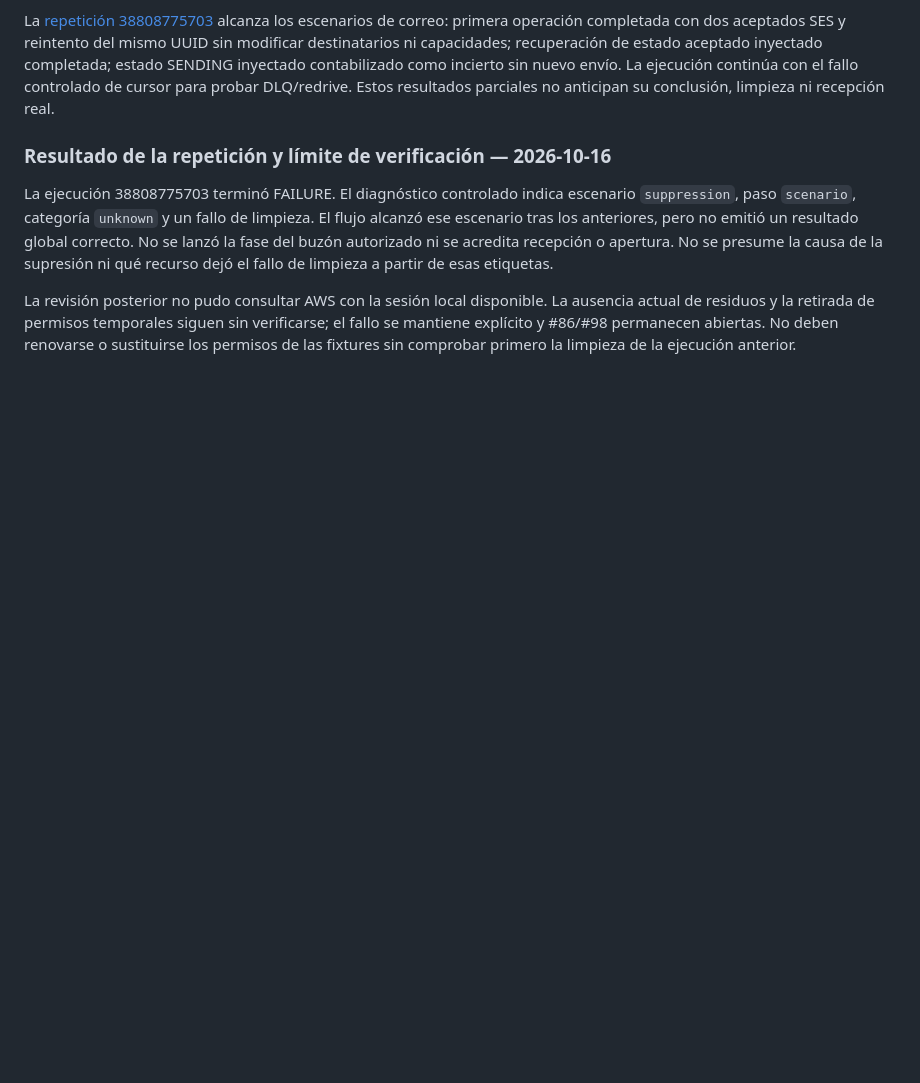
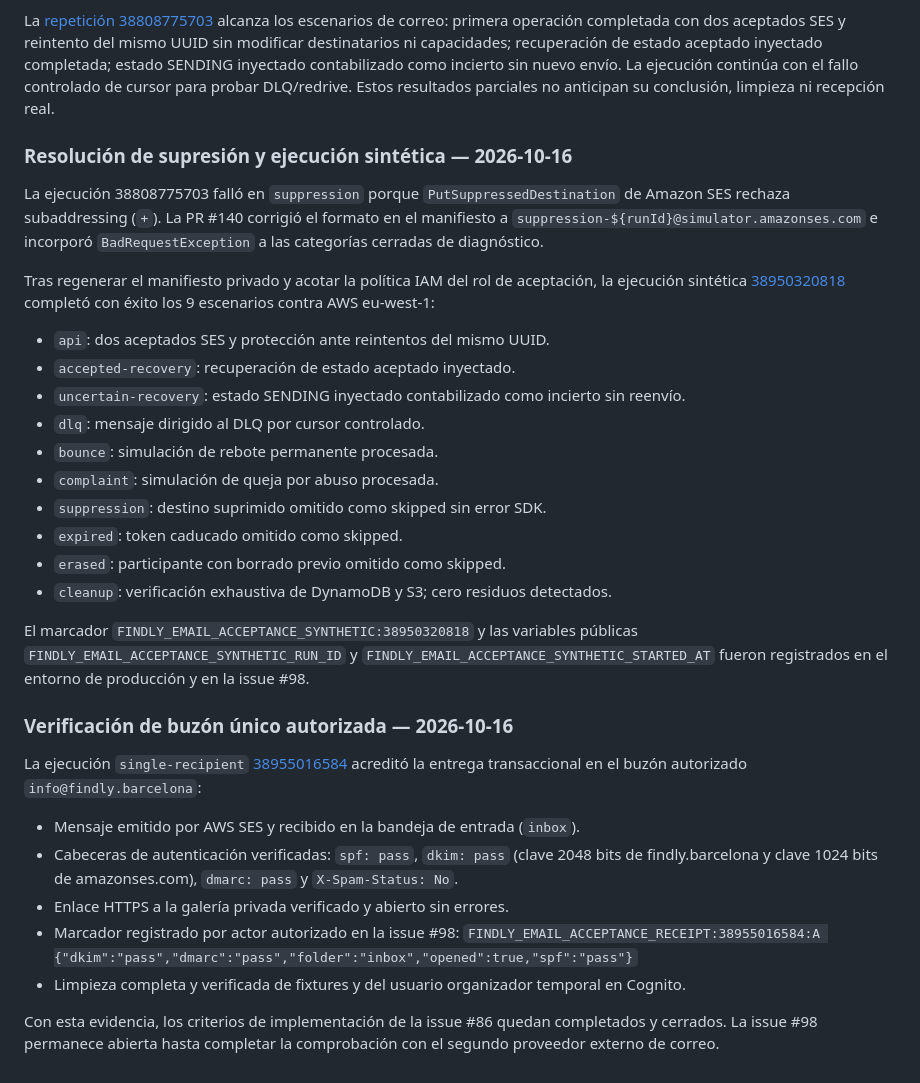
Before and after one commit to upc-malvaviscos/findly, a Markdown page: docs/evidence/issue-98-ses-production.md, the part around the change. GitHub-like rendering; blank space fills up the shorter version.

Commit message:
docs(email): synchronize verified single-recipient acceptance and close issue #86

```diff
--- a/docs/evidence/issue-98-ses-production.md
+++ b/docs/evidence/issue-98-ses-production.md
@@ -592,17 +592,42 @@ SENDING inyectado contabilizado como incierto sin nuevo envío. La ejecución
 continúa con el fallo controlado de cursor para probar DLQ/redrive. Estos
 resultados parciales no anticipan su conclusión, limpieza ni recepción real.
 
-### Resultado de la repetición y límite de verificación — 2026-10-16
+### Resolución de supresión y ejecución sintética — 2026-10-16
 
-La ejecución 38808775703 terminó FAILURE. El diagnóstico controlado indica
-escenario `suppression`, paso `scenario`, categoría `unknown` y un fallo de
-limpieza. El flujo alcanzó ese escenario tras los anteriores, pero no emitió
-un resultado global correcto. No se lanzó la fase del buzón autorizado ni
-se acredita recepción o apertura. No se presume la causa de la supresión ni
-qué recurso dejó el fallo de limpieza a partir de esas etiquetas.
+La ejecución 38808775703 falló en `suppression` porque `PutSuppressedDestination`
+de Amazon SES rechaza subaddressing (`+`). La PR #140 corrigió el formato en el
+manifiesto a `suppression-${runId}@simulator.amazonses.com` e incorporó
+`BadRequestException` a las categorías cerradas de diagnóstico.
 
-La revisión posterior no pudo consultar AWS con la sesión local disponible.
-La ausencia actual de residuos y la retirada de permisos temporales siguen
-sin verificarse; el fallo se mantiene explícito y #86/#98 permanecen abiertas.
-No deben renovarse o sustituirse los permisos de las fixtures sin comprobar
-primero la limpieza de la ejecución anterior.
+Tras regenerar el manifiesto privado y acotar la política IAM del rol de
+aceptación, la ejecución sintética [38950320818](https://github.com/upc-malvaviscos/findly/actions/runs/38950320818)
+completó con éxito los 9 escenarios contra AWS eu-west-1:
+
+- `api`: dos aceptados SES y protección ante reintentos del mismo UUID.
+- `accepted-recovery`: recuperación de estado aceptado inyectado.
+- `uncertain-recovery`: estado SENDING inyectado contabilizado como incierto sin reenvío.
+- `dlq`: mensaje dirigido al DLQ por cursor controlado.
+- `bounce`: simulación de rebote permanente procesada.
+- `complaint`: simulación de queja por abuso procesada.
+- `suppression`: destino suprimido omitido como skipped sin error SDK.
+- `expired`: token caducado omitido como skipped.
+- `erased`: participante con borrado previo omitido como skipped.
+- `cleanup`: verificación exhaustiva de DynamoDB y S3; cero residuos detectados.
+
+El marcador `FINDLY_EMAIL_ACCEPTANCE_SYNTHETIC:38950320818` y las variables públicas
+`FINDLY_EMAIL_ACCEPTANCE_SYNTHETIC_RUN_ID` y `FINDLY_EMAIL_ACCEPTANCE_SYNTHETIC_STARTED_AT`
+fueron registrados en el entorno de producción y en la issue #98.
+
+### Verificación de buzón único autorizada — 2026-10-16
+
+La ejecución `single-recipient` [38955016584](https://github.com/upc-malvaviscos/findly/actions/runs/38955016584)
+acreditó la entrega transaccional en el buzón autorizado `info@findly.barcelona`:
+
+- Mensaje emitido por AWS SES y recibido en la bandeja de entrada (`inbox`).
+- Cabeceras de autenticación verificadas: `spf: pass`, `dkim: pass` (clave 2048 bits de findly.barcelona y clave 1024 bits de amazonses.com), `dmarc: pass` y `X-Spam-Status: No`.
+- Enlace HTTPS a la galería privada verificado y abierto sin errores.
+- Marcador registrado por actor autorizado en la issue #98:
+  `FINDLY_EMAIL_ACCEPTANCE_RECEIPT:38955016584:A {"dkim":"pass","dmarc":"pass","folder":"inbox","opened":true,"spf":"pass"}`
+- Limpieza completa y verificada de fixtures y del usuario organizador temporal en Cognito.
+
+Con esta evidencia, los criterios de implementación de la issue #86 quedan completados y cerrados. La issue #98 permanece abierta hasta completar la comprobación con el segundo proveedor externo de correo.
```
Also changed, not shown: docs/evidence/issue-86-gallery-email.md (+7 -2 lines), specs/20-gallery-email-notifications-with-ses.md (+19 -4 lines).
